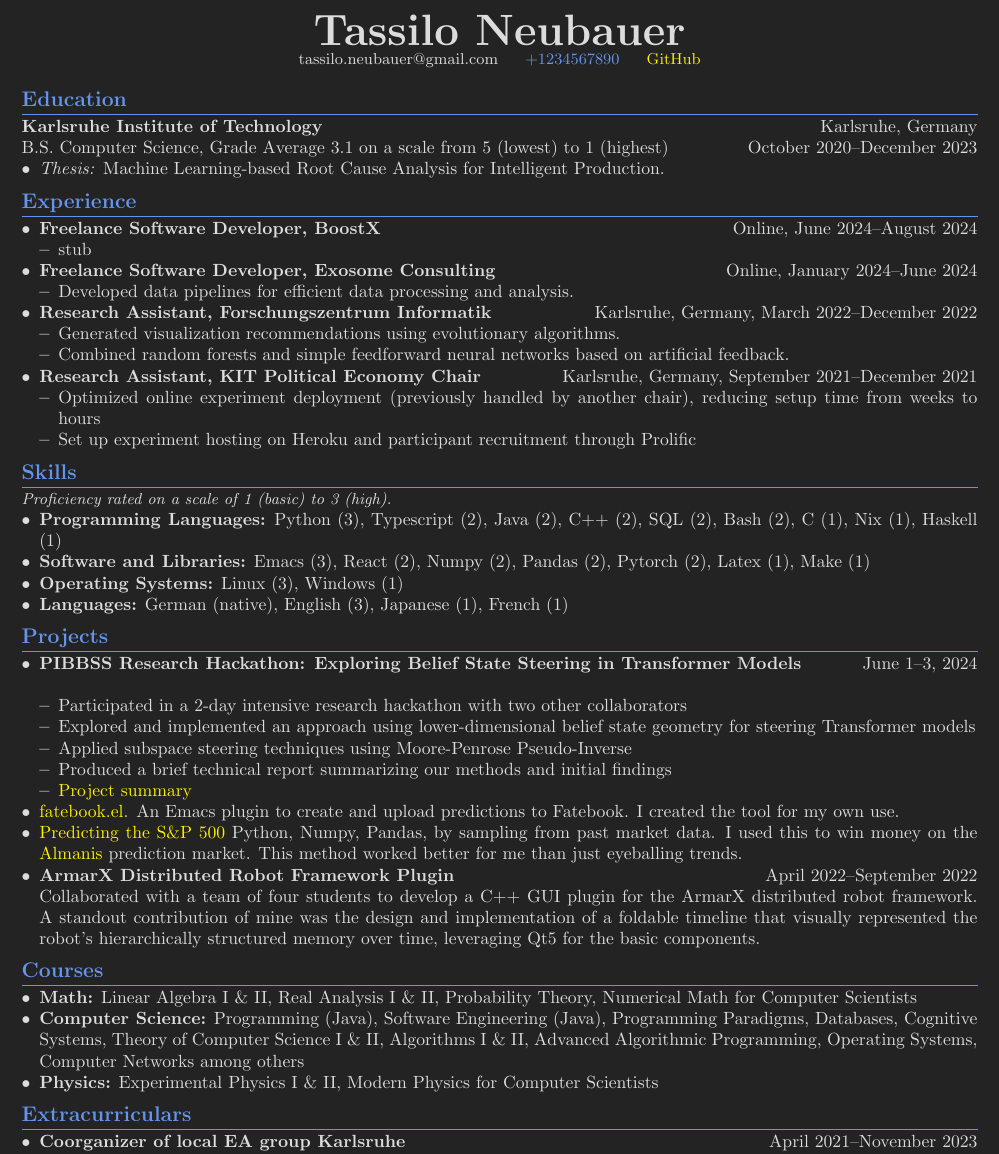
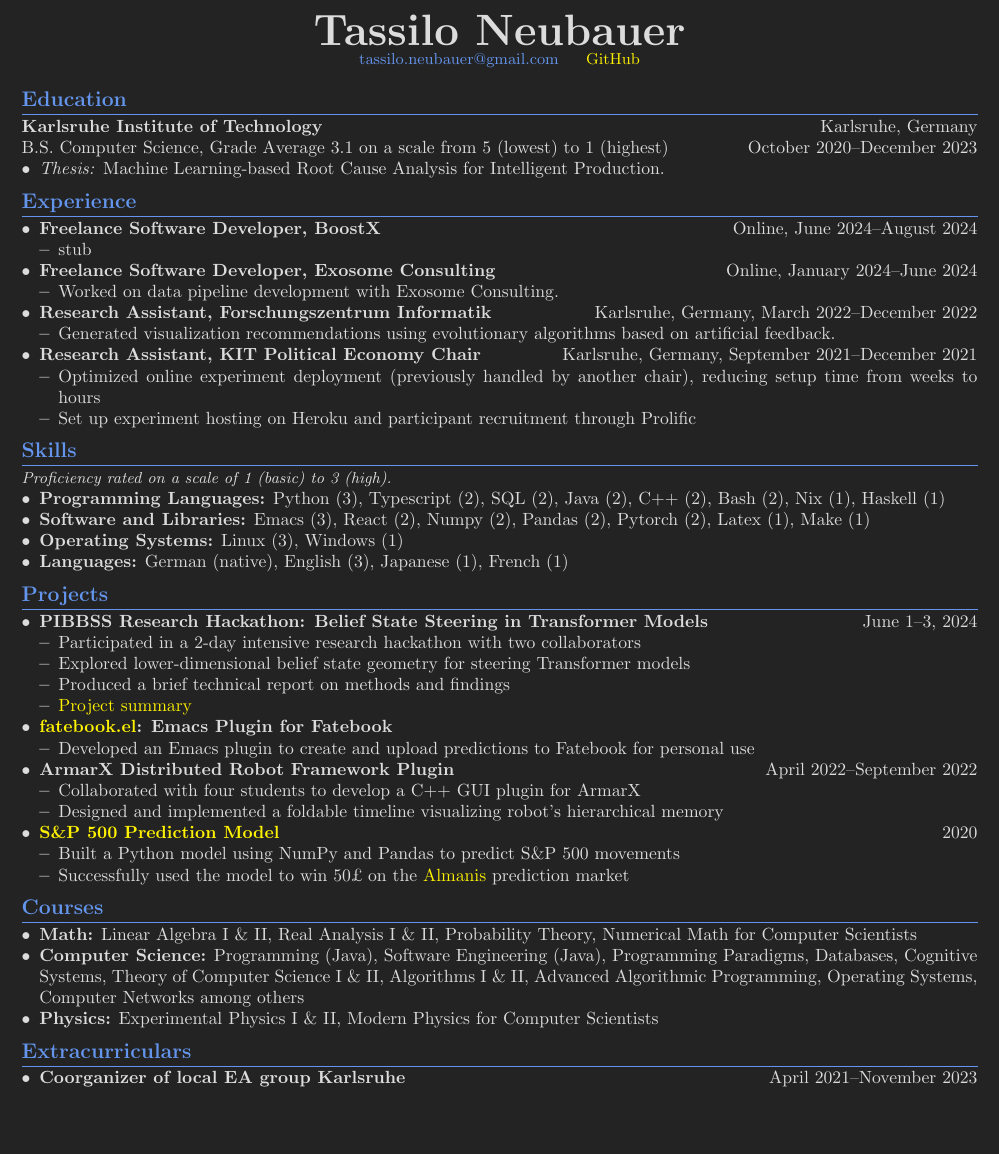
Before and after one commit to sonofhypnos/CV, a LaTeX document (main.tex): part of the page, cut so that both start at the same text, the shorter picture padded with empty space. Compiled offline with pdfLaTeX; a LaTeX package or settings file that is missing is left out.

Commit message:
Update cv

```diff
--- a/main.tex
+++ b/main.tex
@@ -28,9 +28,8 @@
     \begin{center}
         \textbf{\Huge{#1}}\\
         \small{
-            #2 \hspace{1em}
-            \textcolor{accent}{#3} \hspace{1em}
-            \href{#4}{GitHub}
+            \textcolor{accent}{#2} \hspace{1em}
+            \href{#3}{GitHub}
         }
     \end{center}
 }
@@ -38,7 +37,7 @@
 \begin{document}
 
 
-\header{Tassilo Neubauer}{tassilo.neubauer@gmail.com}{+1234567890}{https://github.com/sonofhypnos}
+\header{Tassilo Neubauer}{tassilo.neubauer@gmail.com}{https://github.com/sonofhypnos}
 
 \section*{Education}
 \textbf{Karlsruhe Institute of Technology} \hfill Karlsruhe, Germany \\
@@ -58,12 +57,11 @@ B.S. Computer Science, Grade Average 3.1 on a scale from 5 (lowest) to 1 (highes
     \end{itemize}
     \item \textbf{Freelance Software Developer, Exosome Consulting} \hfill Online, January 2024--June 2024
     \begin{itemize}
-        \item Developed data pipelines for efficient data processing and analysis.
+       \item Worked on data pipeline development with Exosome Consulting.
     \end{itemize}
     \item \textbf{Research Assistant, Forschungszentrum Informatik} \hfill Karlsruhe, Germany, March 2022--December 2022
     \begin{itemize}
-        \item Generated visualization recommendations using evolutionary algorithms.
-        \item Combined random forests and simple feedforward neural networks based on artificial feedback.
+        \item Generated visualization recommendations using evolutionary algorithms based on artificial feedback.
     \end{itemize}
     \item \textbf{Research Assistant, KIT Political Economy Chair} \hfill Karlsruhe, Germany, September 2021--December 2021
     \begin{itemize}
@@ -72,49 +70,40 @@ B.S. Computer Science, Grade Average 3.1 on a scale from 5 (lowest) to 1 (highes
     \end{itemize}
 \end{itemize}
 
-\ifdefined\EAVersion
-\section*{Extracurriculars}
-  \begin{itemize}
-      \item {\textbf{Coorganizer of local EA group Karlsruhe}} \hfill April 2021--November 2023 \\
-      {Booking rooms, went through the paperwork to become an official university group.}
-      \item {\textbf{Member in \href{https://aisafety.com/}{AI-Safety-Reading-Group}}} \hfill October 2019--June 2020 \\
-      {Learned about risks from advanced artificial intelligence. Read Human Compatible, Superintelligence and Rationality from AI to Zombies.}
-      \item {\textbf{Commenting and occasionally posting on \href{https://www.metaculus.com/accounts/profile/106992/}{Metaculus} and later \href{https://www.lesswrong.com/users/morpheus}{Lesswrong}}} \hfill June 2019--Current \\
-      {\textasciitilde{} 2000 predictions on \textasciitilde{} 600 questions on Metaculus. Currently active only on Lesswrong.}
-  \end{itemize}
-\fi
-
-\unless\ifdefined\EAVersion
 	\section*{Skills}
 	\noindent\small\textit{Proficiency rated on a scale of 1 (basic) to 3 (high).}
 	\normalsize
 	\begin{itemize}
-		\item \textbf{Programming Languages:} Python (3), Typescript (2), Java (2), C++ (2), SQL (2), Bash (2), C (1), Nix (1), Haskell (1)
+		\item \textbf{Programming Languages:} Python (3), Typescript (2), SQL (2), Java (2), C++ (2), Bash (2), Nix (1), Haskell (1)
 		\item \textbf{Software and Libraries:} Emacs (3), React (2), Numpy (2), Pandas (2), Pytorch (2), Latex (1), Make (1)
 		\item \textbf{Operating Systems:} Linux (3), Windows (1)
 		\item \textbf{Languages:} German (native), English (3), Japanese (1), French (1)
 	\end{itemize}
-\fi
 
 \section*{Projects}
-\begin{itemize}
-    \item \textbf{PIBBSS Research Hackathon: Exploring Belief State Steering in Transformer Models} \hfill June 1--3, 2024 \\
-      \begin{itemize}
-          \item Participated in a 2-day intensive research hackathon with two other collaborators
-          \item Explored and implemented an approach using lower-dimensional belief state geometry for steering Transformer models
-          \item Applied subspace steering techniques using Moore-Penrose Pseudo-Inverse
-          \item Produced a brief technical report summarizing our methods and initial findings
-              %#TODO: add my summary
-          \item \href{https://github.com/sonofhypnos/CV/blob/main/steering-models-belief-states.pdf}{Project summary}
-      \end{itemize}
-	\item \href{https://github.com/sonofhypnos/fatebook.el}{fatebook.el}. An Emacs plugin to create and upload predictions to Fatebook. I created the tool for my own use.
-	\item \href{https://sonofhypnos.github.io/blog/prediction/python/2021/01/30/sp500.html}{Predicting the S\&P 500} Python, Numpy, Pandas, by sampling from past market data. I used this to win money on the \href{https://www.almanisprivate.com/}{Almanis} prediction market. This method worked better for me than just eyeballing trends.
-  \item \textbf{ArmarX Distributed Robot Framework Plugin} \hfill April 2022--September 2022 \\
-        Collaborated with a team of four students to develop a C++ GUI plugin for the
-        ArmarX distributed robot framework. A standout contribution of mine was the
-        design and implementation of a foldable timeline that visually represented the
-        robot's hierarchically structured memory over time, leveraging Qt5 for the basic components.
-\end{itemize}
+  \begin{itemize}
+    \item \textbf{PIBBSS Research Hackathon: Belief State Steering in Transformer Models} \hfill June 1--3, 2024
+    \begin{itemize}
+        \item Participated in a 2-day intensive research hackathon with two collaborators
+        \item Explored lower-dimensional belief state geometry for steering Transformer models
+        \item Produced a brief technical report on methods and findings
+        \item \href{https://github.com/sonofhypnos/CV/blob/main/steering-models-belief-states.pdf}{Project summary}
+    \end{itemize}
+    \item \textbf{\href{https://github.com/sonofhypnos/fatebook.el}{fatebook.el}: Emacs Plugin for Fatebook}
+    \begin{itemize}
+        \item Developed an Emacs plugin to create and upload predictions to Fatebook for personal use
+    \end{itemize}
+    \item \textbf{ArmarX Distributed Robot Framework Plugin} \hfill April 2022--September 2022
+    \begin{itemize}
+        \item Collaborated with four students to develop a C++ GUI plugin for ArmarX
+        \item Designed and implemented a foldable timeline visualizing robot's hierarchical memory
+    \end{itemize}
+    \item \textbf{\href{https://sonofhypnos.github.io/blog/prediction/python/2021/01/30/sp500.html}{S\&P 500 Prediction Model}} \hfill 2020
+    \begin{itemize}
+        \item Built a Python model using NumPy and Pandas to predict S\&P 500 movements
+        \item Successfully used the model to win 50£ on the \href{https://www.almanisprivate.com/}{Almanis} prediction market
+    \end{itemize}
+  \end{itemize}
 
 \section*{Courses}
 \begin{itemize}
@@ -123,7 +112,6 @@ B.S. Computer Science, Grade Average 3.1 on a scale from 5 (lowest) to 1 (highes
     \item \textbf{Physics:} Experimental Physics I \& II, Modern Physics for Computer Scientists
 \end{itemize}
 
-\unless\ifdefined\EAVersion
 \section*{Extracurriculars}
   \begin{itemize}
       \item {\textbf{Coorganizer of local EA group Karlsruhe}} \hfill April 2021--November 2023 \\
```
Also changed, not shown: main.tex (1 more changed lines).
